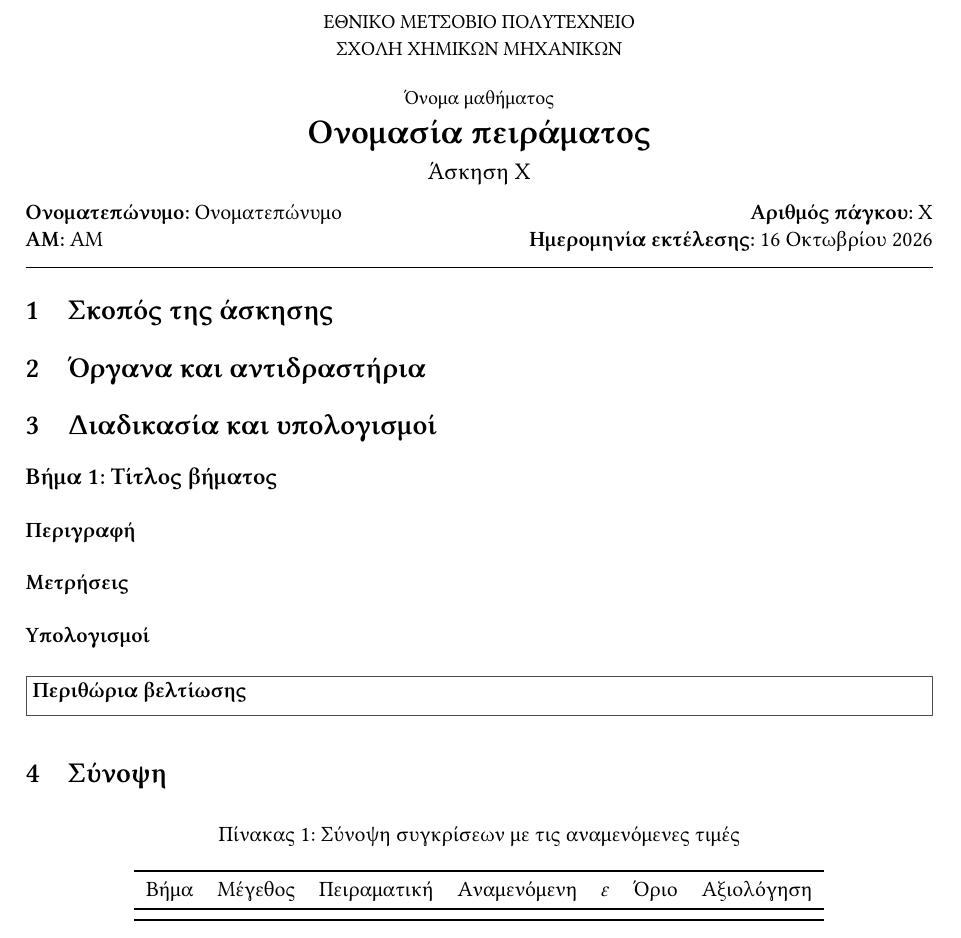
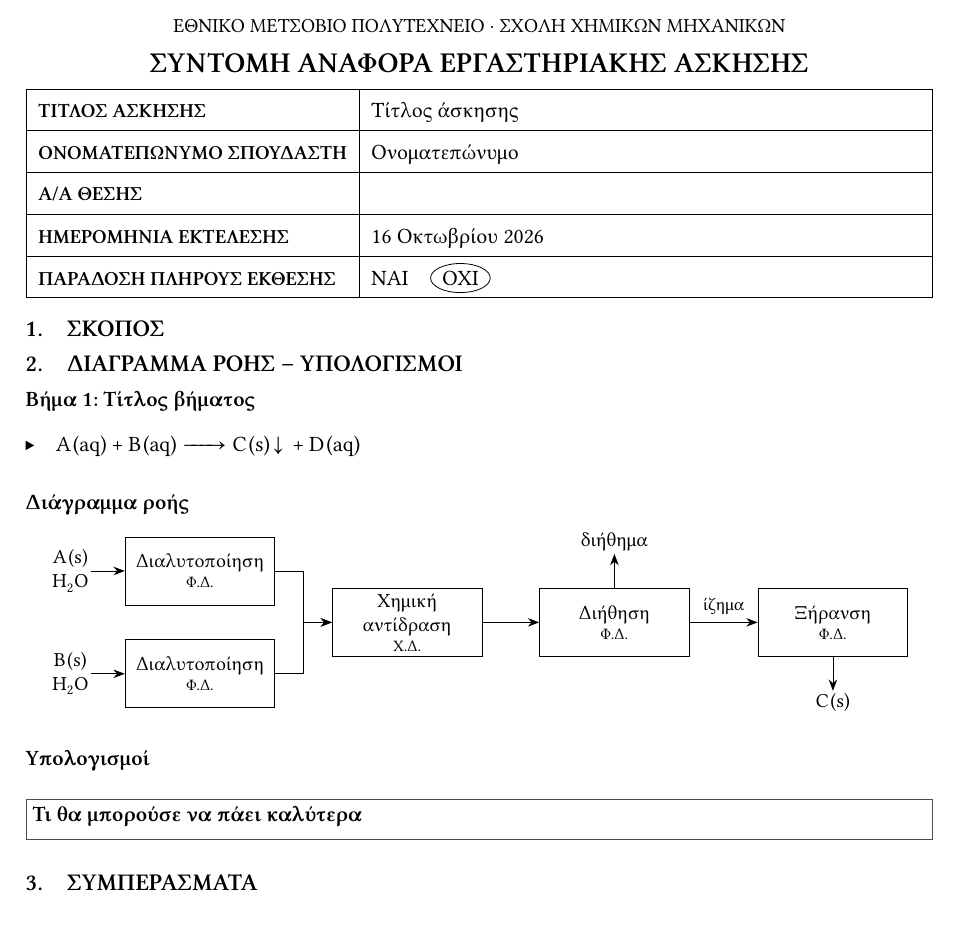
Before and after one commit to ma4700/nixos-config, a LaTeX document (modules/features/emacs-extras/latex/templates/short-lab-report.tex): part of the page, cut so that both start at the same text. Compiled offline with XeLaTeX.

```diff
--- a/modules/features/emacs-extras/latex/templates/short-lab-report.tex
+++ b/modules/features/emacs-extras/latex/templates/short-lab-report.tex
@@ -1,22 +1,24 @@
-% short-lab-report.tex — Σύντομη εργαστηριακή αναφορά
+% short-lab-report.tex — Σύντομη αναφορά εργαστηριακής άσκησης
 % Μεταγλώττιση με XeLaTeX (latexmk -xelatex)
 
 \documentclass[11pt,a4paper]{article}
 
 % ==================== Πακέτα ====================
-\usepackage[a4paper,margin=2.5cm,headheight=14pt]{geometry}
+\usepackage[a4paper,margin=2.5cm]{geometry}
 \usepackage{mathtools}
 \usepackage{physics}
 \usepackage{siunitx}
 \usepackage[version=4]{mhchem}
+\usepackage{array}
+\usepackage{tabularx}
 \usepackage{booktabs}
-\usepackage{array}
 \usepackage{float}
 \usepackage{graphicx}
 \usepackage{xcolor}
 \usepackage{caption}
 \usepackage{parskip}
-\usepackage{fancyhdr}
+\usepackage{tikz}
+\usetikzlibrary{positioning,calc,arrows.meta,shapes.geometric}
 
 \usepackage{polyglossia}
 \setmainlanguage{greek}
@@ -40,10 +41,4 @@
 \DeclareSIUnit{\molar}{M}
 
 % ==================== Στοιχεία αναφοράς ====================
-\newcommand{\labcourse}{Όνομα μαθήματος}
-\newcommand{\labno}{Άσκηση Χ}
-\newcommand{\labtitle}{Ονομασία πειράματος}
-\newcommand{\labauthors}{Ονοματεπώνυμο}
-\newcommand{\labid}{ΑΜ}
-\newcommand{\labbench}{Χ}
-\newcommand{\labdate}{\today}  % ημερομηνία εκτέλεσης
+\newcommand{\labtitle}{Τίτλος άσκησης}
@@ -79,14 +105,16 @@
   \par\smallskip\noindent
   \begin{tabular}{@{}l@{\quad}l@{}}
     \multicolumn{2}{@{}l}{\textbf{Σύγκριση: #1}}\\[0.2em]
-    Πειραματική τιμή:     & \labvalue{#3}{#2}\\
-    Αναμενόμενη τιμή:     & \labvalue{#4}{#2}\\
-    Σχετικό σφάλμα:       & $\varepsilon = \labpercent{#5}$
-                            \quad (προβλεπόμενο: $\le \SI{#6}{\percent}$)\\
-    Αξιολόγηση:           & \ifnum#7=1 \textbf{εκτός ορίου}\else εντός ορίου\fi
+    Πειραματική τιμή: & \labvalue{#3}{#2}\\
+    Αναμενόμενη τιμή: & \labvalue{#4}{#2}\\
+    Σχετικό σφάλμα:   & $\varepsilon = \labpercent{#5}$
+                        \quad (προβλεπόμενο: $\le \SI{#6}{\percent}$)\\
+    Αξιολόγηση:       & \ifnum#7=1 \textbf{εκτός ορίου}\else εντός ορίου\fi
   \end{tabular}\par\smallskip}
 
 \newcommand{\labsummaryrow}[8]{%
   #1 & #2 & \labvalue{#4}{#3} & \labvalue{#5}{#3} & \labpercent{#6}
   & \SI{#7}{\percent} & \ifnum#8=1 \textbf{εκτός}\else εντός\fi \\}
 
+\newcommand{\labsummarytable}{%
+  \begin{table}[H]
@@ -105,7 +146,10 @@
   {
     \fp_set:Nn \l__lab_err_fp { abs( (#3) - (#4) ) / abs(#4) * 100 }
     \fp_compare:nNnTF \l__lab_err_fp > {#5}
-      { \bool_set_true:N  \l__lab_out_bool }
+      {
+        \bool_set_true:N  \l__lab_out_bool
+        \bool_gset_true:N \g__lab_step_out_bool
+      }
       { \bool_set_false:N \l__lab_out_bool }
     \use:x
       {
@@ -132,3 +180,10 @@
 
 \NewDocumentEnvironment{improve}{+b}{%
   \par\medskip\noindent
+  \begingroup
+  \labifout
+    {\setlength{\fboxrule}{1.2pt}\colorlet{labbg}{black!6}%
+     \def\labboxtitle{Τι θα μπορούσε να πάει καλύτερα --- απόκλιση εκτός ορίου}}
+    {\setlength{\fboxrule}{0.4pt}\colorlet{labbg}{white}%
+     \def\labboxtitle{Τι θα μπορούσε να πάει καλύτερα}}%
+  \fcolorbox{black!70}{labbg}{%
@@ -136,4 +190,4 @@
     \begin{minipage}{\dimexpr\linewidth-2\fboxsep-2\fboxrule\relax}
-      \textbf{Περιθώρια βελτίωσης}\par\smallskip
+      \textbf{\labboxtitle}\par\smallskip
       #1
     \end{minipage}}%
@@ -140,63 +195,71 @@
   \par\medskip}{}
-
-\newcommand{\labsummary}{%
-  \begin{table}[H]
-    \centering
-    \caption{Σύνοψη συγκρίσεων με τις αναμενόμενες τιμές}
-    \begin{tabular}{c l r r r r l}
-      \toprule
-      Βήμα & Μέγεθος & Πειραματική & Αναμενόμενη & $\varepsilon$ & Όριο & Αξιολόγηση\\
-      \midrule
-      \labsummaryrows
-      \bottomrule
-    \end{tabular}
-  \end{table}}
 
 % ==================== Έγγραφο ====================
 \begin{document}
 
-\thispagestyle{plain}
 \begin{center}
-  {\small ΕΘΝΙΚΟ ΜΕΤΣΟΒΙΟ ΠΟΛΥΤΕΧΝΕΙΟ\\ ΣΧΟΛΗ ΧΗΜΙΚΩΝ ΜΗΧΑΝΙΚΩΝ}\\[1em]
-  {\small\labcourse}\\[0.4em]
-  {\LARGE\bfseries\labtitle}\\[0.4em]
-  {\large\labno}
+  {\small ΕΘΝΙΚΟ ΜΕΤΣΟΒΙΟ ΠΟΛΥΤΕΧΝΕΙΟ · ΣΧΟΛΗ ΧΗΜΙΚΩΝ ΜΗΧΑΝΙΚΩΝ}\\[0.6em]
+  {\Large\bfseries ΣΥΝΤΟΜΗ ΑΝΑΦΟΡΑ ΕΡΓΑΣΤΗΡΙΑΚΗΣ ΑΣΚΗΣΗΣ}
 \end{center}
 
+{\renewcommand{\arraystretch}{1.5}
 \noindent
-\begin{tabular*}{\linewidth}{@{}l@{\extracolsep{\fill}}r@{}}
-  \textbf{Ονοματεπώνυμο:} \labauthors & \textbf{Αριθμός πάγκου:} \labbench\\
-  \textbf{ΑΜ:} \labid                 & \textbf{Ημερομηνία εκτέλεσης:} \labdate
-\end{tabular*}
-\par\medskip\hrule
+\begin{tabularx}{\linewidth}{|>{\small\bfseries}l|X|}
+  \hline
+  ΤΙΤΛΟΣ ΑΣΚΗΣΗΣ           & \labtitle\\ \hline
+  ΟΝΟΜΑΤΕΠΩΝΥΜΟ ΣΠΟΥΔΑΣΤΗ  & \labstudent\\ \hline
+  Α/Α ΘΕΣΗΣ                & \labseat\\ \hline
+  ΗΜΕΡΟΜΗΝΙΑ ΕΚΤΕΛΕΣΗΣ     & \labdate\\ \hline
+  ΠΑΡΑΔΟΣΗ ΠΛΗΡΟΥΣ ΕΚΘΕΣΗΣ &
+    \iflabfull \circled{ΝΑΙ}\quad ΟΧΙ\else ΝΑΙ\quad\circled{ΟΧΙ}\fi\\ \hline
+\end{tabularx}}
 
 % ------------------------------------------------
-\section{Σκοπός της άσκησης}
-% 2--4 προτάσεις: τι προσδιορίζεται, με ποια μέθοδο, ποια αρχή εφαρμόζεται.
+\section{ΣΚΟΠΟΣ}
 
 
 
 % ------------------------------------------------
-\section{Όργανα και αντιδραστήρια}
-% Γράψε και την ακρίβεια κάθε οργάνου: από αυτήν βγαίνει το προβλεπόμενο σφάλμα.
-
-
-
-% ------------------------------------------------
-\section{Διαδικασία και υπολογισμοί}
-% Ανά βήμα: Περιγραφή → Μετρήσεις → Υπολογισμοί → \labcompare → improve.
+\section{ΔΙΑΓΡΑΜΜΑ ΡΟΗΣ -- ΥΠΟΛΟΓΙΣΜΟΙ}
+% Ανά βήμα: \reaction → Διάγραμμα ροής → Υπολογισμοί → \labcompare → improve.
 % Για νέο βήμα αντέγραψε το μπλοκ από \labstep έως \end{improve}.
 
 \labstep{Τίτλος βήματος}
-\label{step:1}
 
-\labpart{Περιγραφή}
+\reaction{A(aq) + B(aq) -> C(s) v + D(aq)}
 
+\labpart{Διάγραμμα ροής}
 
-\labpart{Μετρήσεις}
+\begin{center}
+\begin{tikzpicture}[flow]
+  \node[box]               (d1)  {\fd{Διαλυτοποίηση}};
+  \node[box, below=of d1]  (d2)  {\fd{Διαλυτοποίηση}};
+  \coordinate (m) at ($(d1.east)!0.5!(d2.east)$);
+  \node[box, right=of m]   (rx)  {\xd{Χημική αντίδραση}};
+  \node[box, right=of rx]  (fl)  {\fd{Διήθηση}};
+  \node[box, right=12mm of fl] (dr) {\fd{Ξήρανση}};
 
+  \node[io, left=6mm of d1]  (i1) {\ce{A(s)}\\\ce{H2O}};
+  \node[io, left=6mm of d2]  (i2) {\ce{B(s)}\\\ce{H2O}};
+  \node[io, above=of fl]     (o1) {διήθημα};
+  \node[io, below=of dr]     (o2) {\ce{C(s)}};
+
+  \draw (i1) -- (d1);
+  \draw (i2) -- (d2);
+  \draw (d1.east) -- ++(5mm,0) |- (rx.west);
+  \draw (d2.east) -- ++(5mm,0) |- (rx.west);
+  \draw (rx) -- (fl);
+  \draw (fl) -- node[above, font=\footnotesize] {ίζημα} (dr);
+  \draw (fl) -- (o1);
+  \draw (dr) -- (o2);
+\end{tikzpicture}
+\end{center}
 
 \labpart{Υπολογισμοί}
+% \begin{align*}
+%   x &= ... \\
+%     &= ...
+% \end{align*}
 
 
 % \labcompare[μονάδα]{μέγεθος}{πειραματική}{αναμενόμενη}{όριο %}
@@ -206,10 +269,11 @@
 \end{improve}
 
 % ------------------------------------------------
-\section{Σύνοψη}
+\section{ΣΥΜΠΕΡΑΣΜΑΤΑ}
 % Ο πίνακας γεμίζει αυτόματα από τις εντολές \labcompare.
 
 \labsummary
 
 
+
 \end{document}
```
Also changed, not shown: modules/features/emacs-extras/latex/templates/short-lab-report.tex (83 more changed lines), 9 other files.
